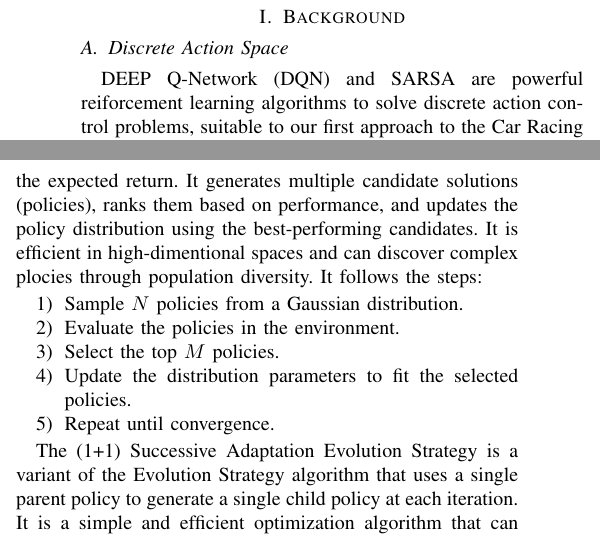
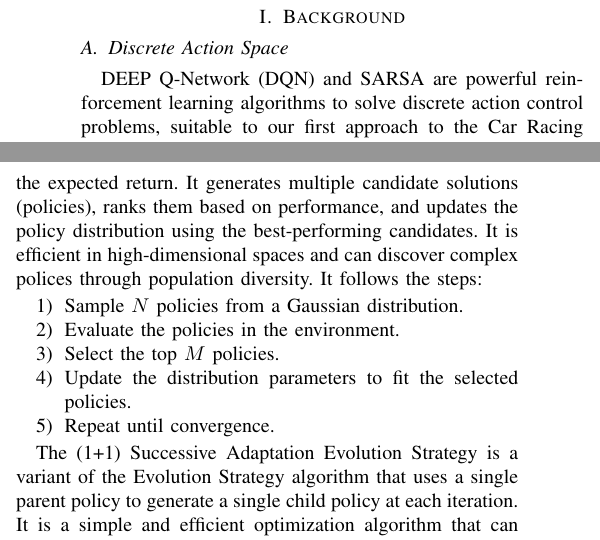
Before and after one commit to tr0fin0/ensta_CSC_52081_EP_project, a LaTeX document (report/sections/CSC_52081_EP_II.tex): two parts of the columns of page 1 of 2, joined at a grey line, cut so that both start at the same text. Compiled offline with pdfLaTeX.

Commit message:
[*] report section II fix typos

```diff
--- a/report/sections/CSC_52081_EP_II.tex
+++ b/report/sections/CSC_52081_EP_II.tex
@@ -12,5 +12,5 @@
 
     \subsection{Discrete Action Space}
 
-    DEEP Q-Network (DQN) and SARSA are powerful reiforcement learning algorithms to solve discrete action control problems, suitable to our first approach to the Car Racing environment.
+    DEEP Q-Network (DQN) and SARSA are powerful reinforcement learning algorithms to solve discrete action control problems, suitable to our first approach to the Car Racing environment.
     Both approaches are based on the Q-learning algorithm, which is a model-free reinforcement learning algorithm that aims to learn the optimal action-value function $Q(s, a)$, where $s$ is the state and $a$ is the action.
@@ -42,7 +42,7 @@
     Both algorithms are based on the idea of optimizing a distribution of policies to maximize the expected return in the environment.
 
     The Cross-Entropy Method is a simple optimization algorithm that iteratively samples policies from a Gaussian distribution and updates the distribution parameters to maximize the expected return.
-    It generates multiple candidate solutions (policies), ranks them based on performance, and updates the policy distribution using the best-performing candidates. It is efficient in high-dimentional spaces and can discover complex plocies through population diversity. It follows the steps:
+    It generates multiple candidate solutions (policies), ranks them based on performance, and updates the policy distribution using the best-performing candidates. It is efficient in high-dimensional spaces and can discover complex polices through population diversity. It follows the steps:
     \begin{enumerate}
         \item Sample $N$ policies from a Gaussian distribution.
         \item Evaluate the policies in the environment.
```
Also changed, not shown: report/sections/CSC_52081_EP_II.tex (4 more changed lines).
